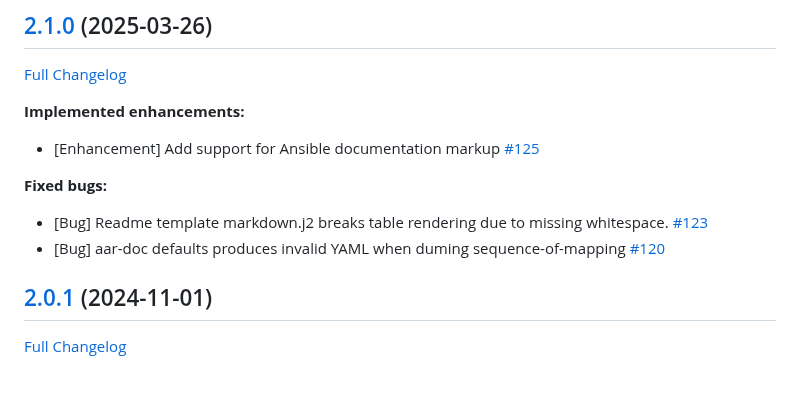
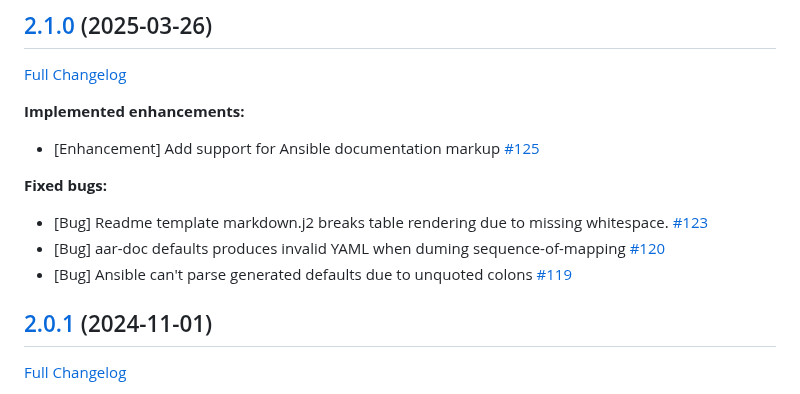
Before and after one commit to telekom-mms/Automated-Ansible-Role-Documentation, a Markdown page: CHANGELOG.md, the part around the change. Rendered like a GitHub page.

Commit message:
update changelog

```diff
--- a/CHANGELOG.md
+++ b/CHANGELOG.md
@@ -12,6 +12,7 @@
 
 - \[Bug\] Readme template markdown.j2 breaks table rendering due to missing whitespace. [\#123](https://github.com/telekom-mms/Automated-Ansible-Role-Documentation/issues/123)
 - \[Bug\] aar-doc defaults produces invalid YAML when duming sequence-of-mapping [\#120](https://github.com/telekom-mms/Automated-Ansible-Role-Documentation/issues/120)
+- \[Bug\] Ansible can't parse generated defaults due to unquoted colons [\#119](https://github.com/telekom-mms/Automated-Ansible-Role-Documentation/issues/119)
 
 ## [2.0.1](https://github.com/telekom-mms/Automated-Ansible-Role-Documentation/tree/2.0.1) (2024-11-01)
 
```
